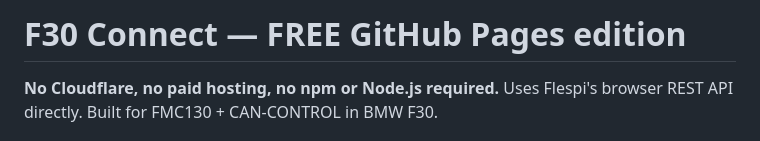
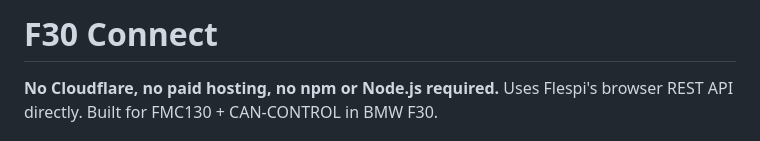
Before and after one commit to domce328/f30-connect, a Markdown page: README.md, the part around the change. GitHub-like rendering.

```diff
--- a/README.md
+++ b/README.md
@@ -1,4 +1,4 @@
-# F30 Connect — FREE GitHub Pages edition
+# F30 Connect
 
 **No Cloudflare, no paid hosting, no npm or Node.js required.** Uses Flespi's browser REST API directly. Built for FMC130 + CAN-CONTROL in BMW F30.
 
```
